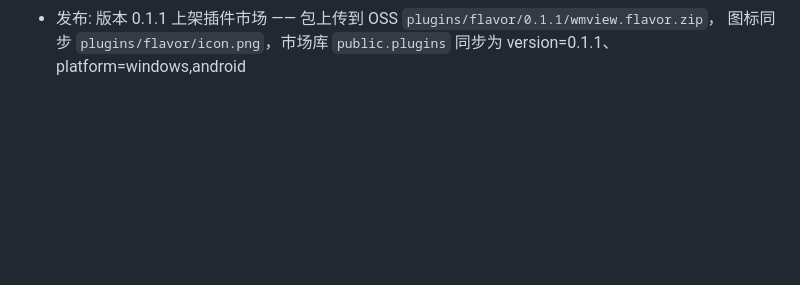
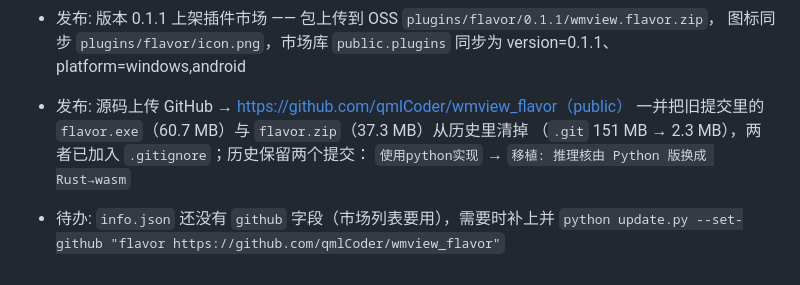
Before and after one commit to qmlCoder/wmview_flavor, a Markdown page: notes/latest.md, the part around the change. Rendered like a GitHub page; blank space fills up the shorter version.

Commit message:
文档: notes 记录源码上传 GitHub

```diff
--- a/notes/latest.md
+++ b/notes/latest.md
@@ -89,3 +89,10 @@
   - plugin.d.ts: device 由可选改为必填（与主程序 Plugin 声明一致，入口 index.ts 已提供）
 - 发布: 版本 0.1.1 上架插件市场 —— 包上传到 OSS `plugins/flavor/0.1.1/wmview.flavor.zip`，
   图标同步 `plugins/flavor/icon.png`，市场库 `public.plugins` 同步为 version=0.1.1、platform=windows,android
+
+- 发布: 源码上传 GitHub → https://github.com/qmlCoder/wmview_flavor（public）
+  一并把旧提交里的 `flavor.exe`（60.7 MB）与 `flavor.zip`（37.3 MB）从历史里清掉
+  （`.git` 151 MB → 2.3 MB），两者已加入 `.gitignore`；历史保留两个提交：
+  `使用python实现` → `移植: 推理核由 Python 版换成 Rust→wasm`
+- 待办: `info.json` 还没有 `github` 字段（市场列表要用），需要时补上并
+  `python update.py --set-github "flavor https://github.com/qmlCoder/wmview_flavor"`
```
